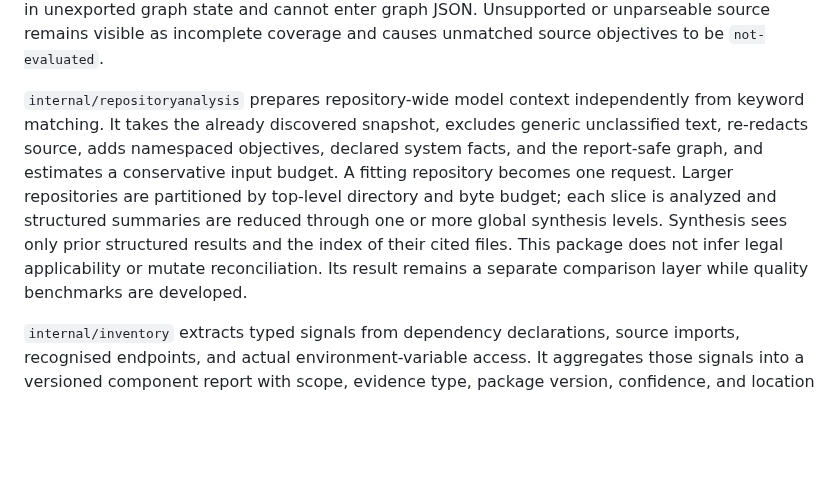
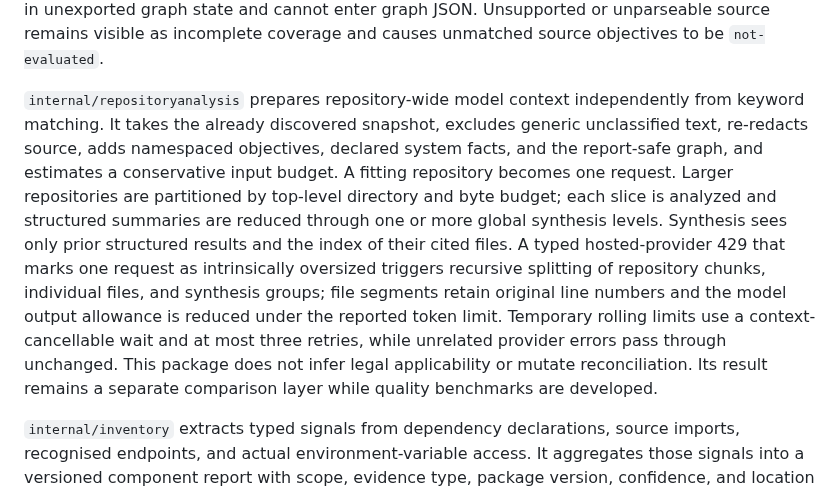
Before and after one commit to ComplyScan/ComplyScan, a Markdown page: docs/architecture.md, the part around the change. GitHub-like rendering; blank space fills up the shorter version.

```diff
--- a/docs/architecture.md
+++ b/docs/architecture.md
@@ -39,7 +39,7 @@ Installation and onboarding are a separate pre-scan path: the POSIX installer se
 
 `internal/codegraph` owns a language-neutral symbol, import, edge, and reachability model. Go is parsed with the standard library. The dependency-free Python indexer conservatively recognizes indentation-bounded functions, classes, methods, imports, calls, `__main__` entry points, tests, FastAPI and Flask decorators, Django route registrations, dependency-based authorization, configuration access, persistence, and audit/logging calls. The dependency-free JavaScript and TypeScript indexer recognizes functions, arrows, classes, methods, interfaces/types, ESM and CommonJS imports, calls, top-level entry calls, test callbacks, Express/Fastify registrations, Next.js route exports, NestJS decorators and guards, environment access, persistence, and logging. Comments, strings, and template literals are masked before structural extraction. Production entry points and test entry points are traversed separately so test-only or unreached candidates remain visible. Each technical match receives a maximum two-hop context package with report-safe symbol metadata, imports, relationships, and unresolved questions. Source excerpts remain in unexported graph state and cannot enter graph JSON. Unsupported or unparseable source remains visible as incomplete coverage and causes unmatched source objectives to be `not-evaluated`.
 
-`internal/repositoryanalysis` prepares repository-wide model context independently from keyword matching. It takes the already discovered snapshot, excludes generic unclassified text, re-redacts source, adds namespaced objectives, declared system facts, and the report-safe graph, and estimates a conservative input budget. A fitting repository becomes one request. Larger repositories are partitioned by top-level directory and byte budget; each slice is analyzed and structured summaries are reduced through one or more global synthesis levels. Synthesis sees only prior structured results and the index of their cited files. This package does not infer legal applicability or mutate reconciliation. Its result remains a separate comparison layer while quality benchmarks are developed.
+`internal/repositoryanalysis` prepares repository-wide model context independently from keyword matching. It takes the already discovered snapshot, excludes generic unclassified text, re-redacts source, adds namespaced objectives, declared system facts, and the report-safe graph, and estimates a conservative input budget. A fitting repository becomes one request. Larger repositories are partitioned by top-level directory and byte budget; each slice is analyzed and structured summaries are reduced through one or more global synthesis levels. Synthesis sees only prior structured results and the index of their cited files. A typed hosted-provider 429 that marks one request as intrinsically oversized triggers recursive splitting of repository chunks, individual files, and synthesis groups; file segments retain original line numbers and the model output allowance is reduced under the reported token limit. Temporary rolling limits use a context-cancellable wait and at most three retries, while unrelated provider errors pass through unchanged. This package does not infer legal applicability or mutate reconciliation. Its result remains a separate comparison layer while quality benchmarks are developed.
 
 `internal/inventory` extracts typed signals from dependency declarations, source imports, recognised endpoints, and actual environment-variable access. It aggregates those signals into a versioned component report with scope, evidence type, package version, confidence, and location fields. Detection-signature files can carry the narrow `complyscan:ignore-ai-signals` marker so synthetic definitions do not self-identify as runtime components.
 
```
Also changed, not shown: README.md (+1 -1 lines), docs/repository-analysis.md (+4 -1 lines).
